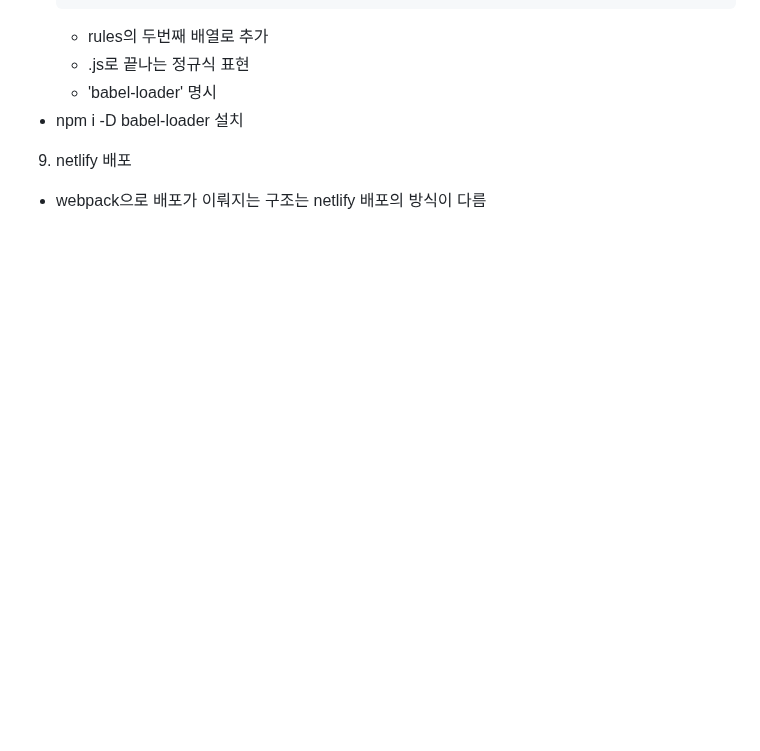
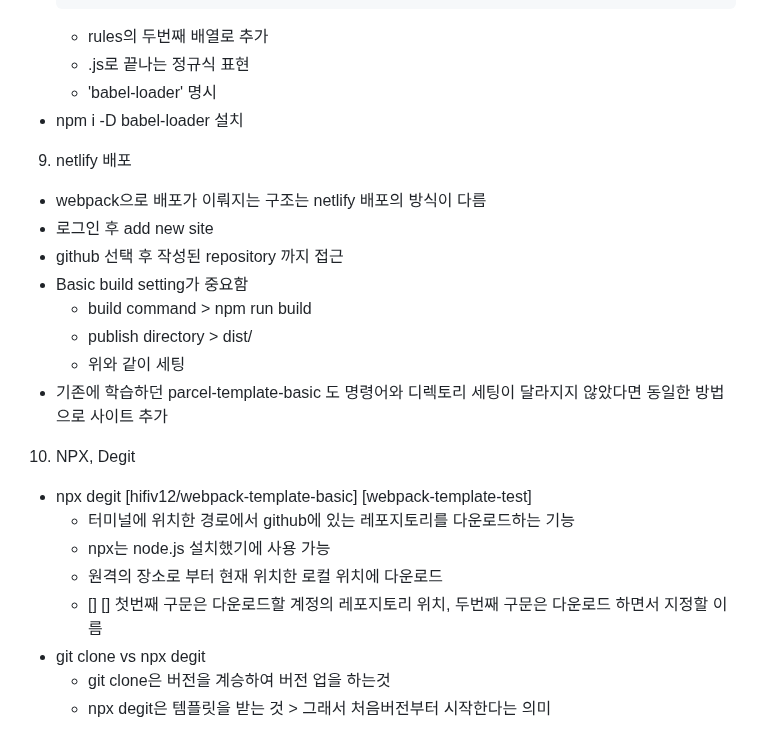
Before and after one commit to hifiv12/webpack-template-basic, a Markdown page: README.md, the part around one of its changes. Drawn GitHub-style; blank space fills up the shorter version.

```diff
--- a/README.md
+++ b/README.md
@@ -205,3 +208,20 @@
 
 9. netlify 배포
   - webpack으로 배포가 이뤄지는 구조는 netlify 배포의 방식이 다름
+  - 로그인 후 add new site
+  - github 선택 후 작성된 repository 까지 접근
+  - Basic build setting가 중요함
+    * build command > npm run build
+    * publish directory > dist/
+    * 위와 같이 세팅
+  - 기존에 학습하던 parcel-template-basic 도 명령어와 디렉토리 세팅이 달라지지 않았다면 동일한 방법으로 사이트 추가
+
+10. NPX, Degit
+  - npx degit [hifiv12/webpack-template-basic] [webpack-template-test]
+    * 터미널에 위치한 경로에서 github에 있는 레포지토리를 다운로드하는 기능
+    * npx는 node.js 설치했기에 사용 가능
+    * 원격의 장소로 부터 현재 위치한 로컬 위치에 다운로드
+    * [] [] 첫번째 구문은 다운로드할 계정의 레포지토리 위치, 두번째 구문은 다운로드 하면서 지정할 이름
+  - git clone vs npx degit
+    * git clone은 버전을 계승하여 버전 업을 하는것
+    * npx degit은 템플릿을 받는 것 > 그래서 처음버전부터 시작한다는 의미
```
Also changed, not shown: other parts of README.md (+3 -0 lines).
